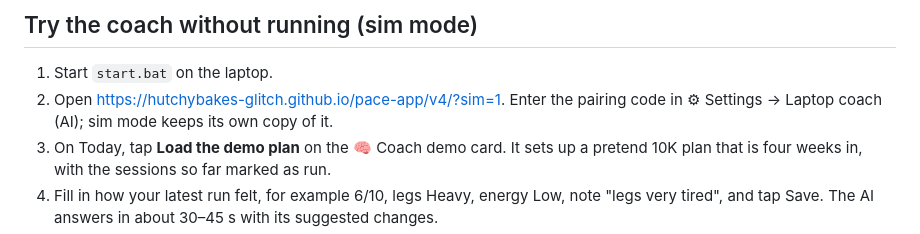
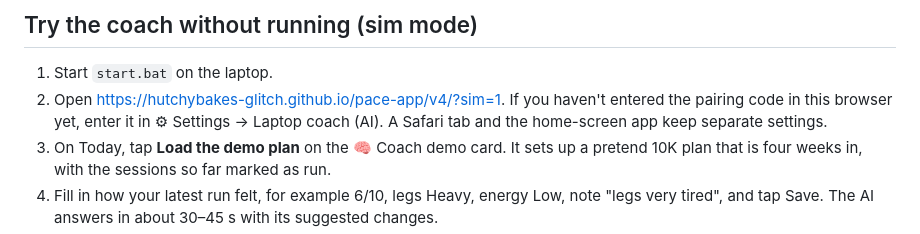
Before and after one commit to hutchybakes-glitch/pace-app, a Markdown page: coach/README.md, the part around the change. GitHub-like rendering.

Commit message:
coach/README: where the pairing code is entered for the sim
Co-Authored-By: Claude Opus 5.5 <noreply@anthropic.com>
Claude-Session: https://claude.ai/code/session_01QrxJ23bSHkxJiBNSbrTzPu

```diff
--- a/coach/README.md
+++ b/coach/README.md
@@ -42,7 +42,7 @@ Pacer v4 (https://hutchybakes-glitch.github.io/pace-app/v4/) gets an AI coach th
 ## Try the coach without running (sim mode)
 
 1. Start `start.bat` on the laptop.
-2. Open https://hutchybakes-glitch.github.io/pace-app/v4/?sim=1. Enter the pairing code in ⚙︎ Settings → Laptop coach (AI); sim mode keeps its own copy of it.
+2. Open https://hutchybakes-glitch.github.io/pace-app/v4/?sim=1. If you haven't entered the pairing code in this browser yet, enter it in ⚙︎ Settings → Laptop coach (AI). A Safari tab and the home-screen app keep separate settings.
 3. On Today, tap **Load the demo plan** on the 🧠 Coach demo card. It sets up a pretend 10K plan that is four weeks in, with the sessions so far marked as run.
 4. Fill in how your latest run felt, for example 6/10, legs Heavy, energy Low, note "legs very tired", and tap Save. The AI answers in about 30–45 s with its suggested changes.
 5. Tap **Accept**, then **See the plan** to see the new revision. Undo is on the Plan tab.
```
